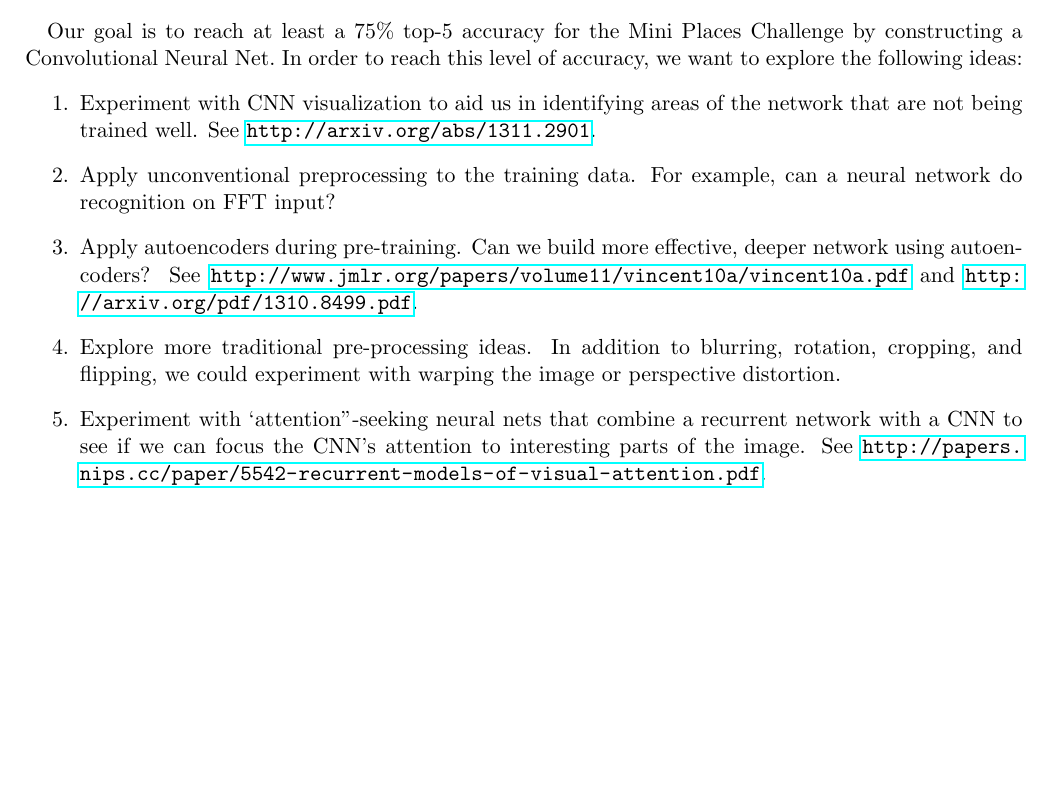
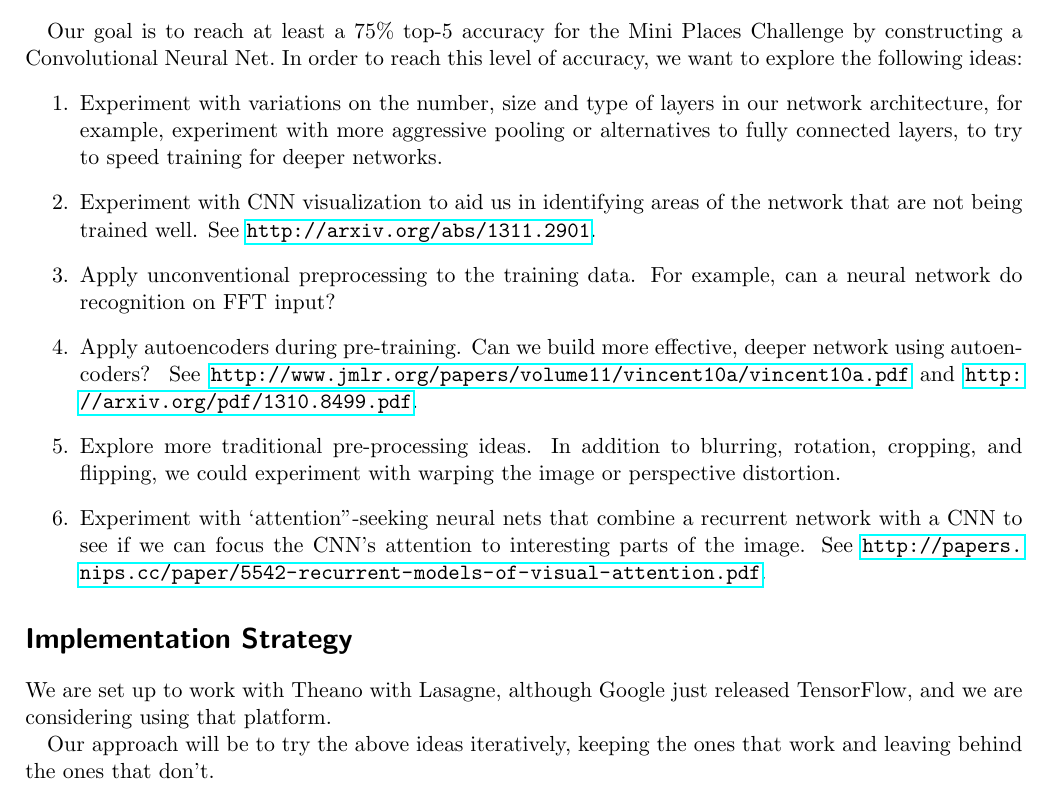
Before and after one commit to jonhoo/periscope, a LaTeX document (doc/proposal/proposal.tex): part of the page, cut so that both start at the same text, the shorter picture padded with empty space. Compiled offline with pdfLaTeX.

Commit message:
Add mention of TensorFlow and basic network architecture experimentation.

```diff
--- a/doc/proposal/proposal.tex
+++ b/doc/proposal/proposal.tex
@@ -17,6 +17,10 @@ Our goal is to reach at least a 75\% top-5 accuracy for the Mini Places
 Challenge by constructing a Convolutional Neural Net.\ In order to reach
 this level of accuracy, we want to explore the following ideas:
 \begin{enumerate}
+\item Experiment with variations on the number, size and type of layers in our
+	network architecture, for example, experiment with more aggressive
+	pooling or alternatives to fully connected layers, to try to speed
+	training for deeper networks.
 \item Experiment with CNN visualization to aid us in identifying
 	areas of the network that are not being trained well. See
 	\url{http://arxiv.org/abs/1311.2901}.
@@ -34,4 +38,13 @@ this level of accuracy, we want to explore the following ideas:
 	attention to interesting parts of the image. See
 	\url{http://papers.nips.cc/paper/5542-recurrent-models-of-visual-attention.pdf}.
 \end{enumerate}
+
+\section*{Implementation Strategy}
+
+We are set up to work with Theano with Lasagne, although Google just released
+TensorFlow, and we are considering using that platform.
+
+Our approach will be to try the above ideas iteratively, keeping the ones
+that work and leaving behind the ones that don't.
+
 \end{document}
```
